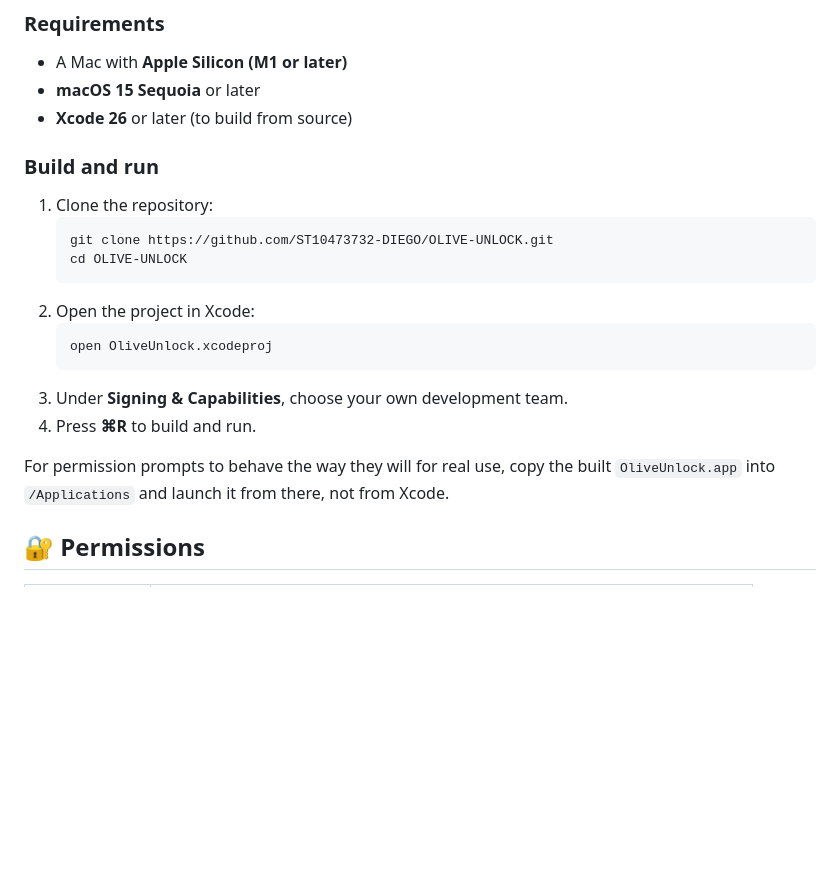
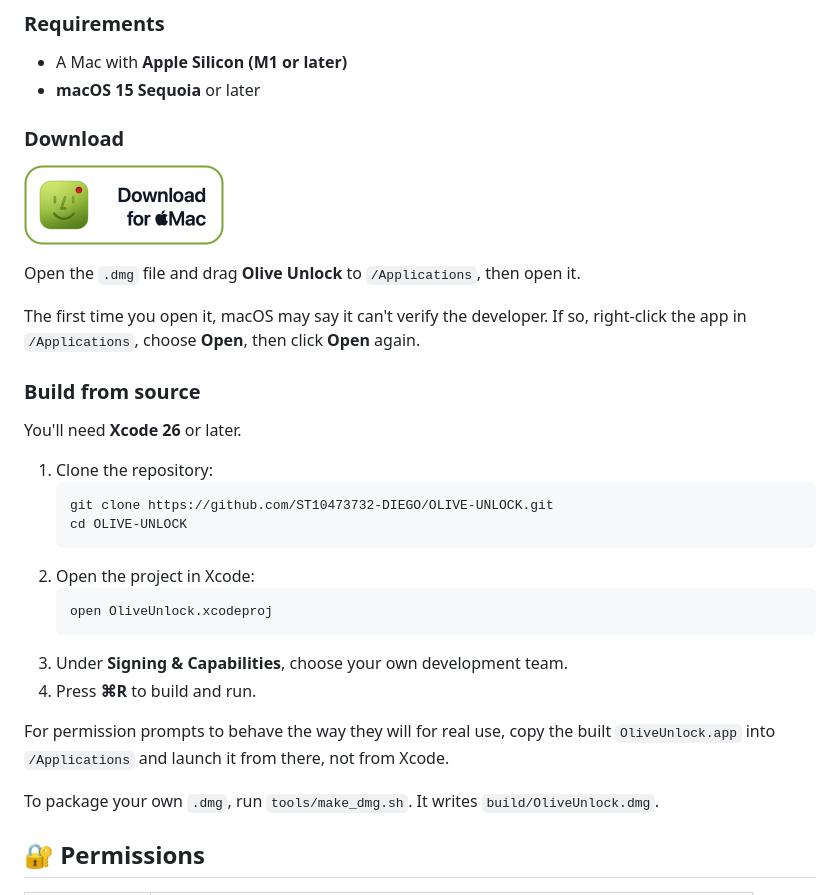
Before and after one commit to ST10473732-DIEGO/OLIVE-UNLOCK, a Markdown page: README.md, the part around the change. Drawn GitHub-style; pictures changed too: .github/assets/download-button.png (added); blank space fills up the shorter version.

Commit message:
Add a "Download for Mac" button and a DMG build script
Co-Authored-By: Claude Opus 5.5 <noreply@anthropic.com>

````diff
--- a/README.md
+++ b/README.md
@@ -47,9 +47,18 @@ Everything runs on-device with Apple's **Vision** and **Core ML** frameworks. Yo
 
 - A Mac with **Apple Silicon (M1 or later)**
 - **macOS 15 Sequoia** or later
-- **Xcode 26** or later (to build from source)
 
-### Build and run
+### Download
+
+<a href="https://github.com/ST10473732-DIEGO/OLIVE-UNLOCK/releases/latest/download/OliveUnlock.dmg"><img width="200" src=".github/assets/download-button.png" alt="Download Olive Unlock for Mac"></a>
+
+Open the `.dmg` file and drag **Olive Unlock** to `/Applications`, then open it.
+
+The first time you open it, macOS may say it can't verify the developer. If so, right-click the app in `/Applications`, choose **Open**, then click **Open** again.
+
+### Build from source
+
+You'll need **Xcode 26** or later.
 
 1. Clone the repository:
    ```bash
@@ -64,6 +73,8 @@ Everything runs on-device with Apple's **Vision** and **Core ML** frameworks. Yo
 4. Press **⌘R** to build and run.
 
 For permission prompts to behave the way they will for real use, copy the built `OliveUnlock.app` into `/Applications` and launch it from there, not from Xcode.
+
+To package your own `.dmg`, run `tools/make_dmg.sh`. It writes `build/OliveUnlock.dmg`.
 
 ## 🔐 Permissions
 
````
Also changed, not shown: 1 other file.
